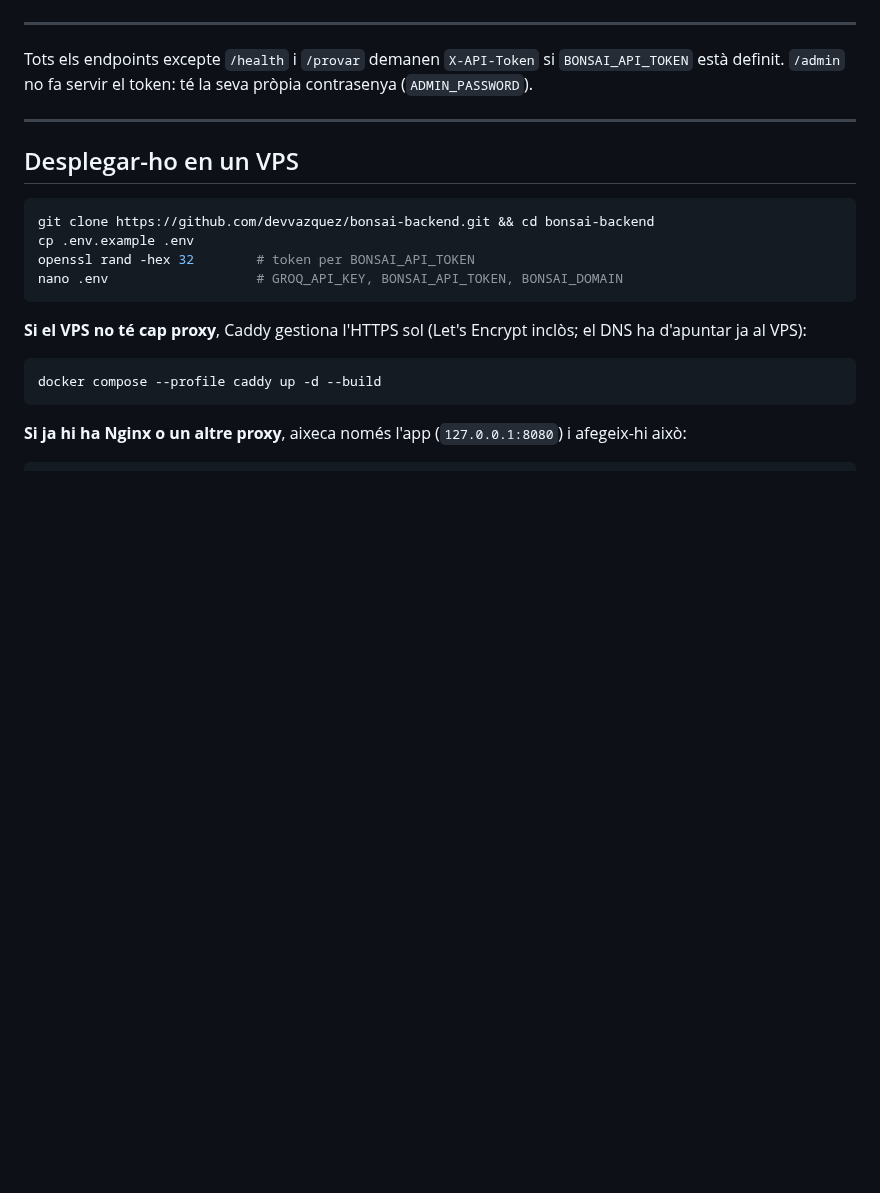
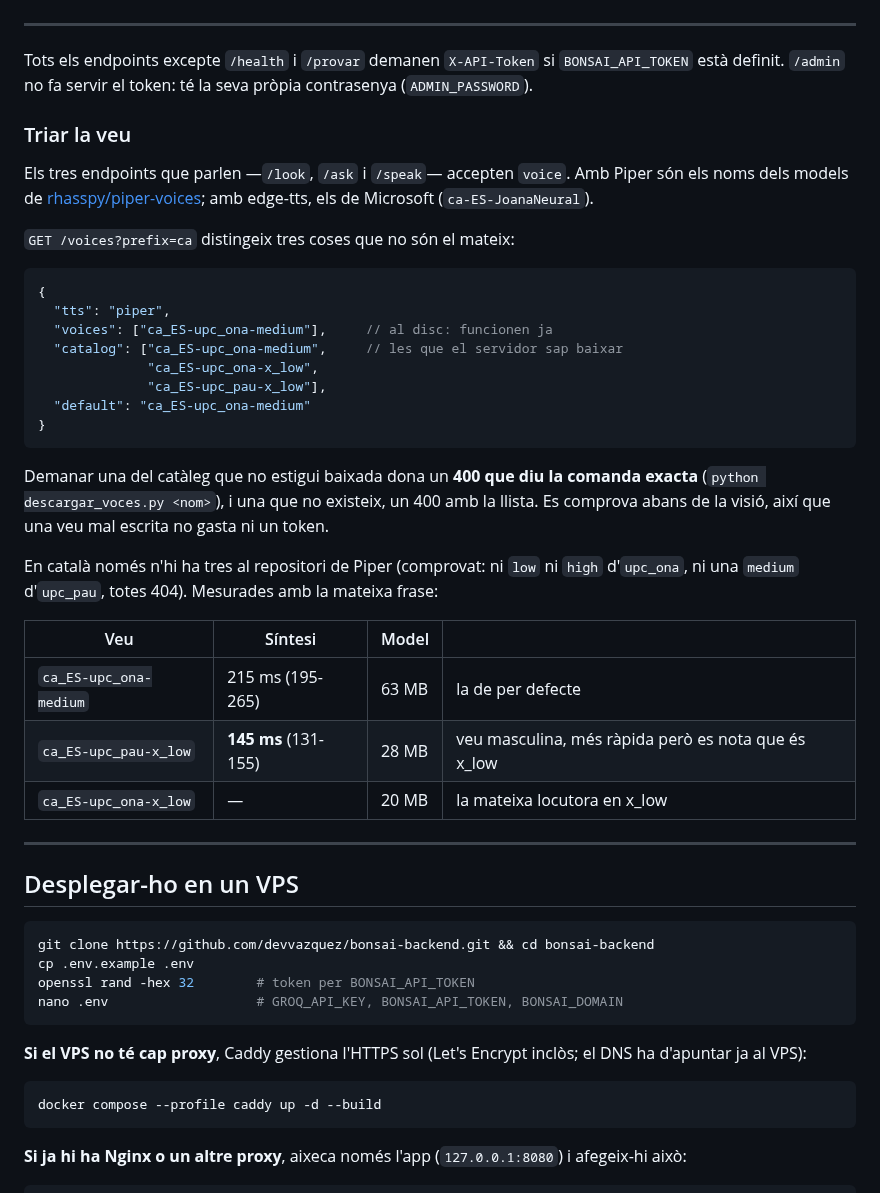
Before and after one commit to devvazquez/bonsai-backend, a Markdown page: README.md, the part around one of its changes. Rendered like a GitHub page; blank space fills up the shorter version.

````diff
--- a/README.md
+++ b/README.md
@@ -310,6 +311,41 @@ encara que la visió vagi per Gemini.
 Tots els endpoints excepte `/health` i `/provar` demanen
 `X-API-Token` si `BONSAI_API_TOKEN` està definit. `/admin` no fa servir el
 token: té la seva pròpia contrasenya (`ADMIN_PASSWORD`).
+
+### Triar la veu
+
+Els tres endpoints que parlen —`/look`, `/ask` i `/speak`— accepten `voice`.
+Amb Piper són els noms dels models de
+[rhasspy/piper-voices](https://huggingface.co/rhasspy/piper-voices); amb
+edge-tts, els de Microsoft (`ca-ES-JoanaNeural`).
+
+`GET /voices?prefix=ca` distingeix tres coses que no són el mateix:
+
+```jsonc
+{
+  "tts": "piper",
+  "voices": ["ca_ES-upc_ona-medium"],     // al disc: funcionen ja
+  "catalog": ["ca_ES-upc_ona-medium",     // les que el servidor sap baixar
+              "ca_ES-upc_ona-x_low",
+              "ca_ES-upc_pau-x_low"],
+  "default": "ca_ES-upc_ona-medium"
+}
+```
+
+Demanar una del catàleg que no estigui baixada dona un **400 que diu la
+comanda exacta** (`python descargar_voces.py <nom>`), i una que no existeix, un
+400 amb la llista. Es comprova abans de la visió, així que una veu mal escrita
+no gasta ni un token.
+
+En català només n'hi ha tres al repositori de Piper (comprovat: ni `low` ni
+`high` d'`upc_ona`, ni una `medium` d'`upc_pau`, totes 404). Mesurades amb la
+mateixa frase:
+
+| Veu | Síntesi | Model | |
+| --- | --- | --- | --- |
+| `ca_ES-upc_ona-medium` | 215 ms (195-265) | 63 MB | la de per defecte |
+| `ca_ES-upc_pau-x_low` | **145 ms** (131-155) | 28 MB | veu masculina, més ràpida però es nota que és x_low |
+| `ca_ES-upc_ona-x_low` | — | 20 MB | la mateixa locutora en x_low |
 
 ---
 
````
Also changed, not shown: other parts of README.md (+3 -2 lines), CLAUDE.md (+8 -0 lines), docs/BENCHMARKS.md (+22 -1 lines), docs/img/provar.png, 3 other files.
